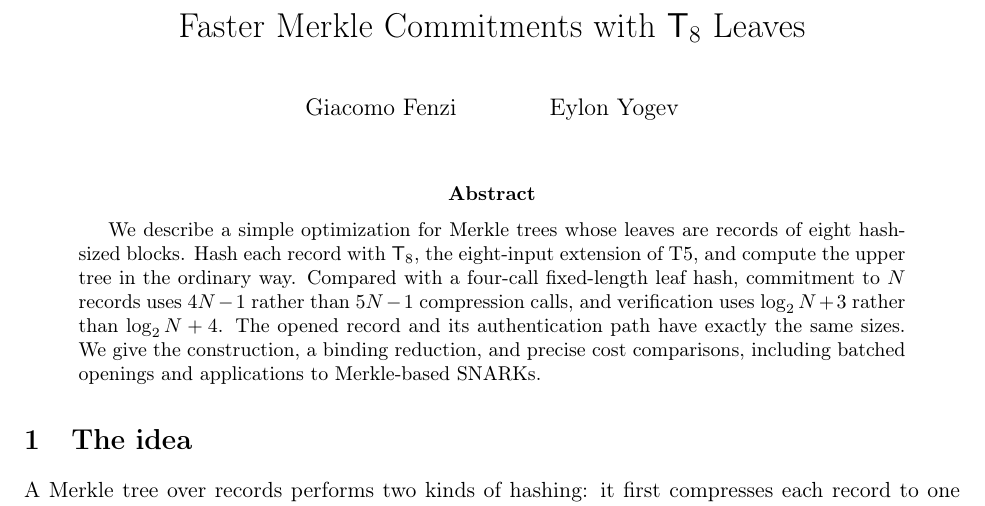
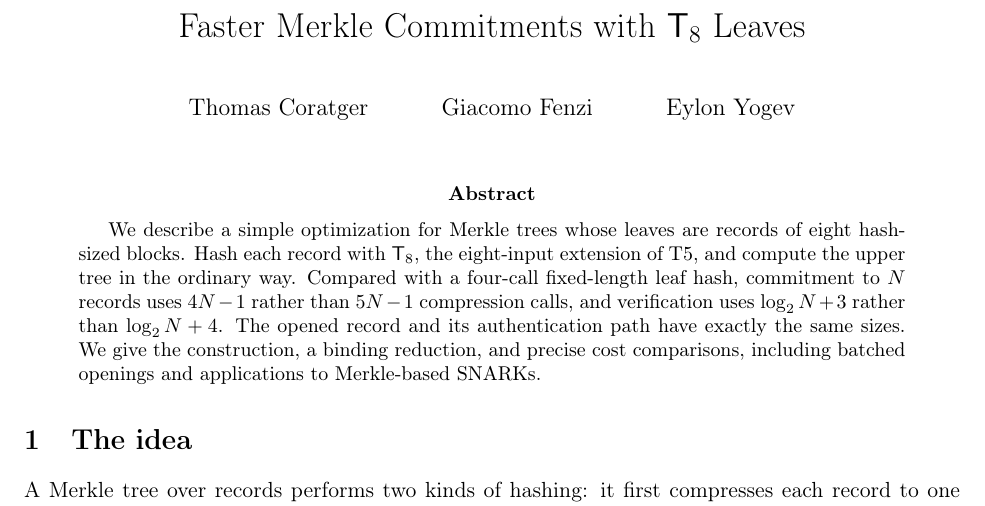
Before and after one commit to eylonyogev/t5-merkle-trees, a LaTeX paper (t5-trees.tex): part of page 1 of 14, cut so that both start at the same text. Compiled offline with pdfLaTeX.

Commit message:
Update t5-trees.tex

```diff
--- a/t5-trees.tex
+++ b/t5-trees.tex
@@ -941,11 +941,11 @@
 \newcommand{\mtbits}{\{0,1\}^{n}}
 \newcommand{\mtadv}{\operatorname{Adv}}
 \renewcommand{\arraystretch}{1.5}
-\hypersetup{pdftitle={Faster Merkle Commitments with T8 Leaves},pdfauthor={Giacomo Fenzi and Eylon Yogev}}
+\hypersetup{pdftitle={Faster Merkle Commitments with T8 Leaves},pdfauthor={Thomas Coratger, Giacomo Fenzi, and Eylon Yogev}}
 
 \begin{document}
 \title{Faster Merkle Commitments with \texorpdfstring{$\Tate$}{T8} Leaves}
-\author{Giacomo Fenzi \and Eylon Yogev}
+\author{Thomas Coratger \and Giacomo Fenzi \and Eylon Yogev}
 \date{}
 \maketitle
 
```
